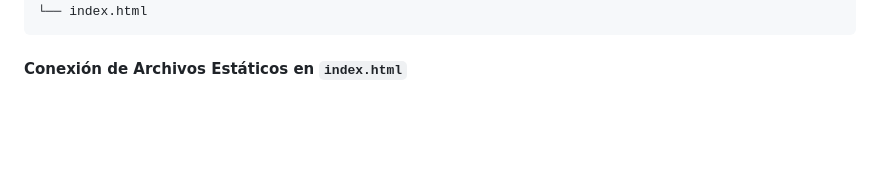
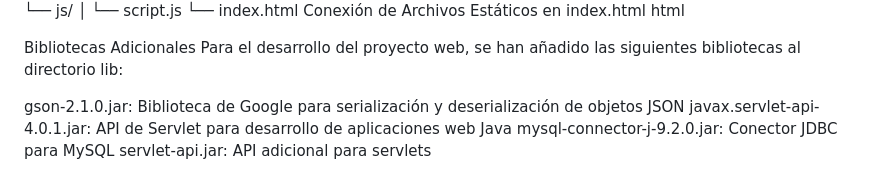
Before and after one commit to castillo-torrez/bibliotecadigital, a Markdown page: README.md, the part around the change printed below. GitHub-like rendering; blank space fills up the shorter version.

````diff
--- a/README.md
+++ b/README.md
@@ -93,7 +67,14 @@ web/
 │   └── js/
 │       └── script.js
 └── index.html
-```
+Conexión de Archivos Estáticos en index.html
+html<link rel="stylesheet" href="./client/css/style.css">
+<script src="./client/js/script.js"></script>
+Bibliotecas Adicionales
+Para el desarrollo del proyecto web, se han añadido las siguientes bibliotecas al directorio lib:
 
-#### Conexión de Archivos Estáticos en `index.html`
+gson-2.1.0.jar: Biblioteca de Google para serialización y deserialización de objetos JSON
+javax.servlet-api-4.0.1.jar: API de Servlet para desarrollo de aplicaciones web Java
+mysql-connector-j-9.2.0.jar: Conector JDBC para MySQL
+servlet-api.jar: API adicional para servlets
 
````
Also changed, not shown: other parts of README.md (+55 -132 lines).
